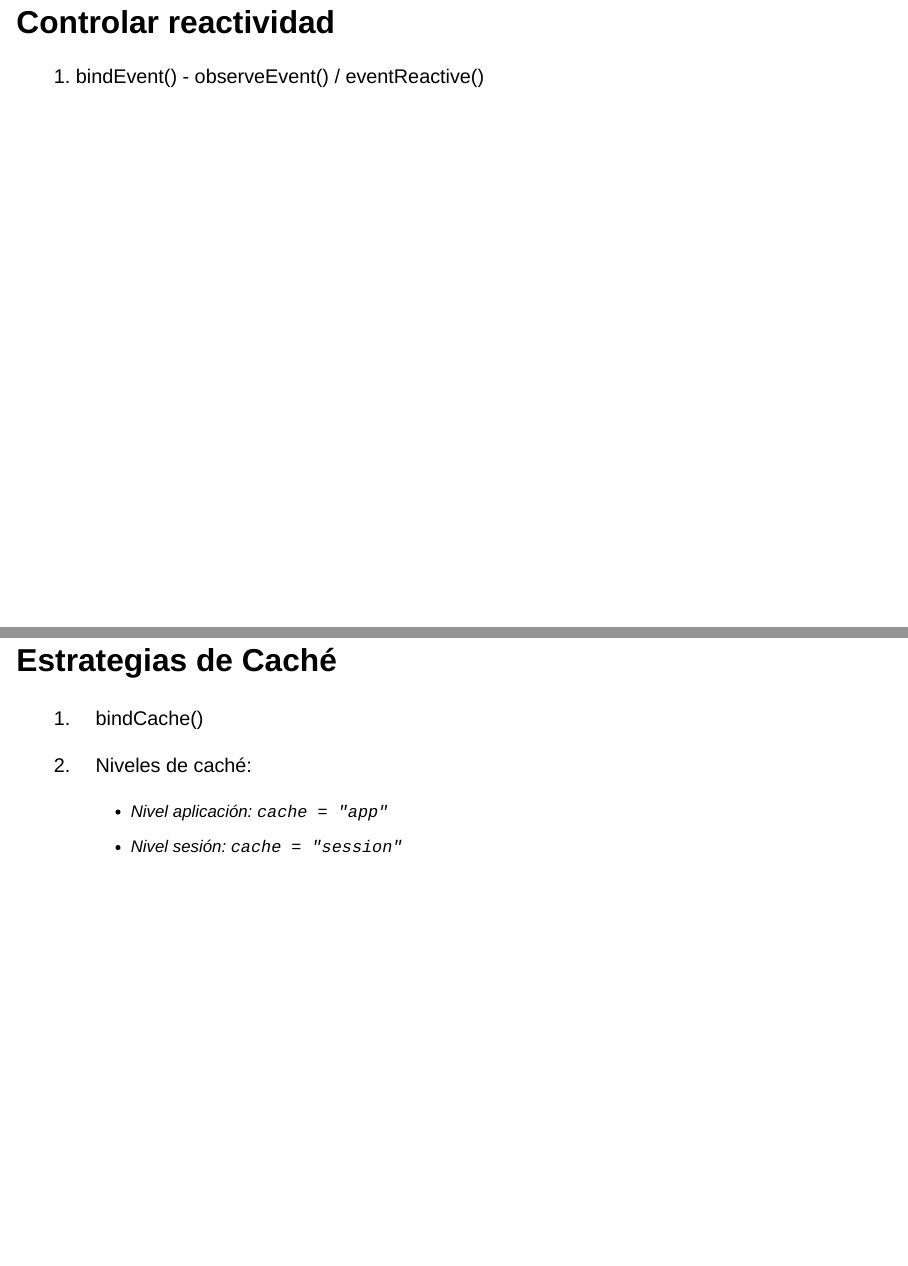
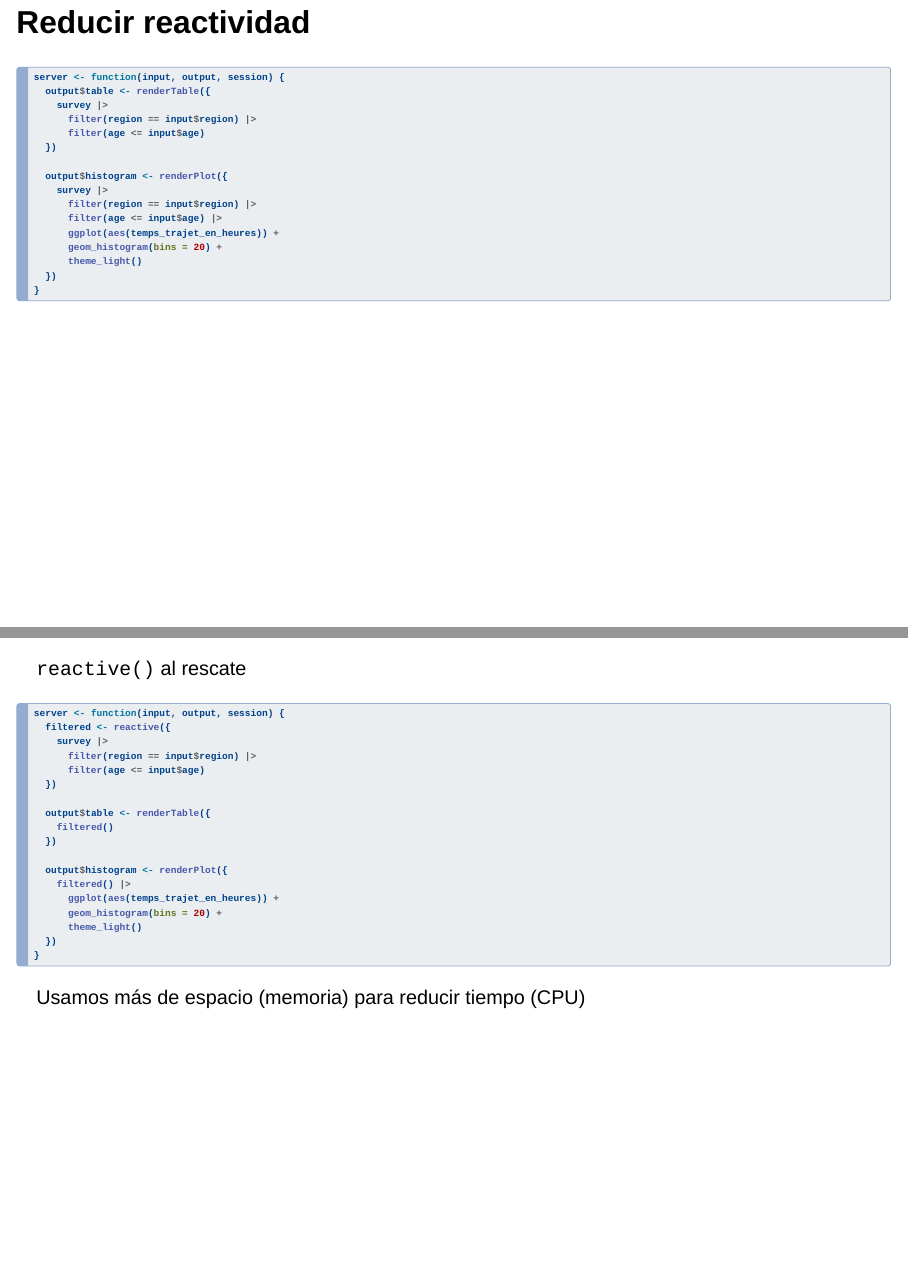
Before and after one commit to alearrigo/shinyconf-2025-workshop-performance, a Quarto document (index.qmd): pages 42 and 43 of 49 before the commit and pages 42 and 43 of 51 after it, joined at a grey line. Rendered offline with R 4.5, knitr and Pandoc in place of Quarto, with nearby package versions; drawn as Slidy slides in place of the format the file asks for.

Commit message:
add "reduce reactivity" section

````diff
--- a/index.qmd
+++ b/index.qmd
@@ -11,6 +11,9 @@ format:
     footer: "LatinR: 2024-11-18"
 mermaid:
   theme: default
+execute:
+  eval: false
+  echo: true
 ---
 
 ## Estructura del Taller (3 horas)
@@ -349,6 +352,56 @@ Implementa una estrategia de optimización
 ---
 
 Del lado de shiny, optimizar consiste básicamente en hacer que la app (en realidad, el procesador) haga el menor trabajo posible.
+
+## Reducir reactividad
+
+```{r}
+#| code-line-numbers: "|3,4,5,9,10,11"
+server <- function(input, output, session) {
+  output$table <- renderTable({
+    survey |>
+      filter(region == input$region) |>
+      filter(age <= input$age)
+  })
+
+  output$histogram <- renderPlot({
+    survey |>
+      filter(region == input$region) |>
+      filter(age <= input$age) |>
+      ggplot(aes(temps_trajet_en_heures)) +
+      geom_histogram(bins = 20) +
+      theme_light()
+  })
+}
+```
+
+---
+
+`reactive()` al rescate
+
+```{r}
+#| code-line-numbers: "|2-6|9,13"
+server <- function(input, output, session) {
+  filtered <- reactive({
+    survey |>
+      filter(region == input$region) |>
+      filter(age <= input$age)
+  })
+
+  output$table <- renderTable({
+    filtered()
+  })
+
+  output$histogram <- renderPlot({
+    filtered() |>
+      ggplot(aes(temps_trajet_en_heures)) +
+      geom_histogram(bins = 20) +
+      theme_light()
+  })
+}
+```
+
+Usamos más de espacio (memoria) para reducir tiempo (CPU)
 
 ## Controlar reactividad
 
````
Also changed, not shown: index.qmd (12 more changed lines).
